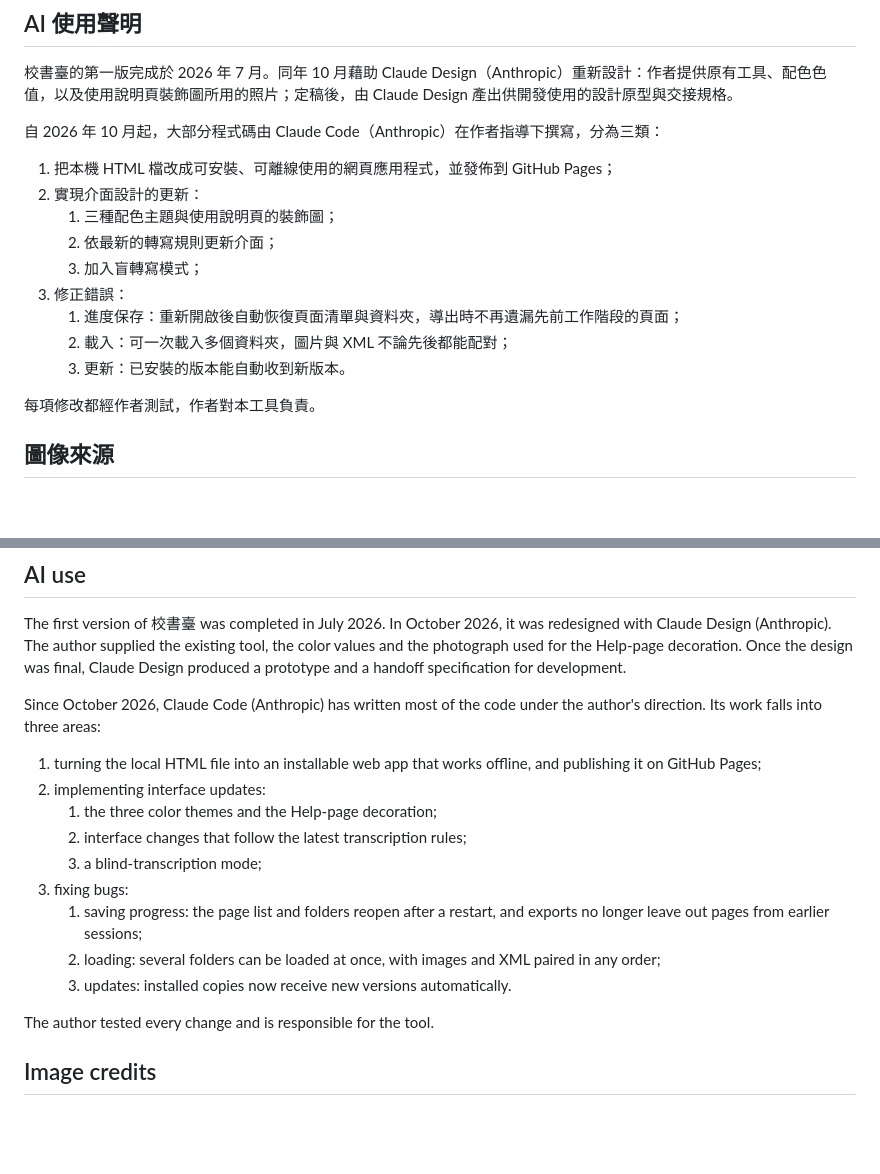
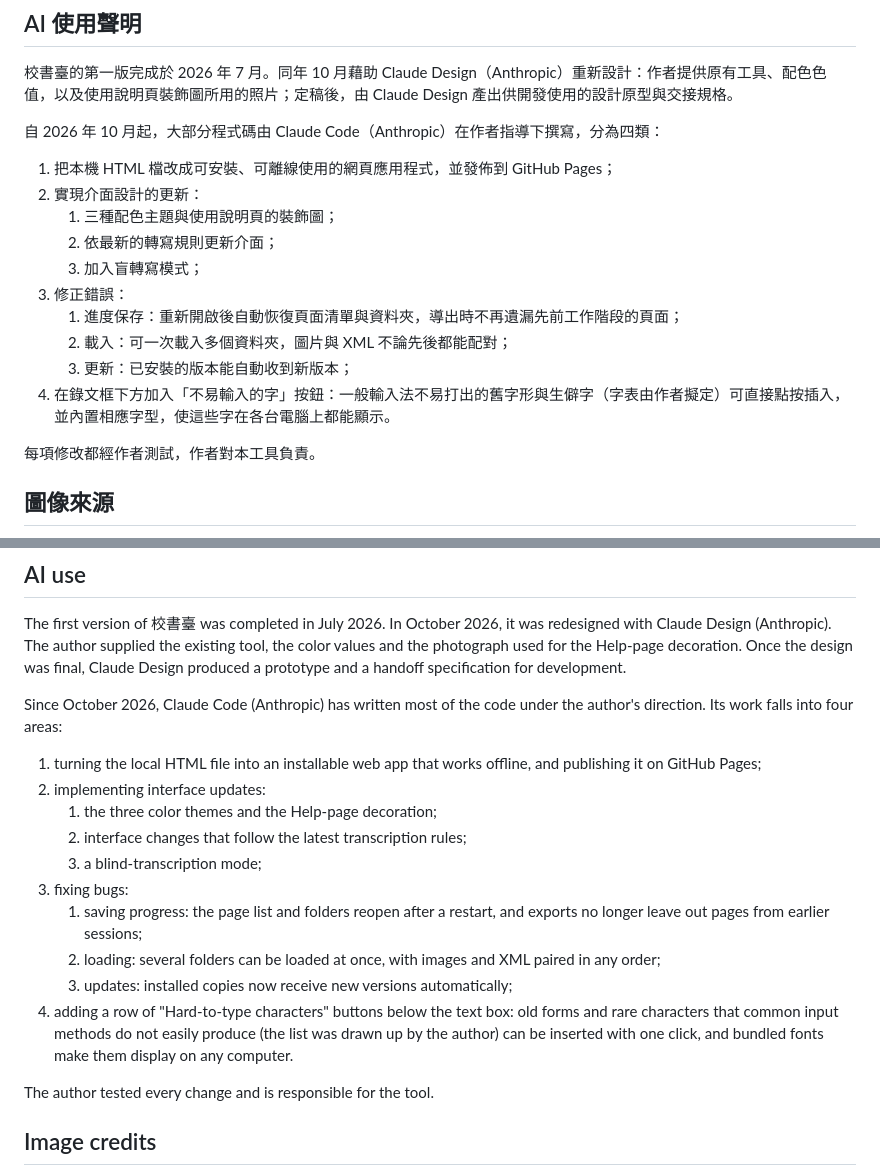
Before and after one commit to jiaoshutai/jiaoshutai.github.io, a Markdown page: README.md, 2 parts joined by grey strips. Drawn GitHub-style; blank space fills up the shorter version.

Commit message:
README: AI use, fourth area (hard-to-type character buttons)

```diff
--- a/README.md
+++ b/README.md
@@ -20,7 +20,7 @@
 
 校書臺的第一版完成於 2026 年 7 月。同年 10 月藉助 Claude Design（Anthropic）重新設計：作者提供原有工具、配色色值，以及使用說明頁裝飾圖所用的照片；定稿後，由 Claude Design 產出供開發使用的設計原型與交接規格。
 
-自 2026 年 10 月起，大部分程式碼由 Claude Code（Anthropic）在作者指導下撰寫，分為三類：
+自 2026 年 10 月起，大部分程式碼由 Claude Code（Anthropic）在作者指導下撰寫，分為四類：
 
 <ol>
 <li>把本機 HTML 檔改成可安裝、可離線使用的網頁應用程式，並發佈到 GitHub Pages；</li>
@@ -35,9 +35,10 @@
 <ol type="1">
 <li>進度保存：重新開啟後自動恢復頁面清單與資料夾，導出時不再遺漏先前工作階段的頁面；</li>
 <li>載入：可一次載入多個資料夾，圖片與 XML 不論先後都能配對；</li>
-<li>更新：已安裝的版本能自動收到新版本。</li>
+<li>更新：已安裝的版本能自動收到新版本；</li>
 </ol>
 </li>
+<li>在錄文框下方加入「不易輸入的字」按鈕：一般輸入法不易打出的舊字形與生僻字（字表由作者擬定）可直接點按插入，並內置相應字型，使這些字在各台電腦上都能顯示。</li>
 </ol>
 
 每項修改都經作者測試，作者對本工具負責。
@@ -71,7 +72,7 @@ When a new version is published, installed copies update themselves the next tim
 
 The first version of 校書臺 was completed in July 2026. In October 2026, it was redesigned with Claude Design (Anthropic). The author supplied the existing tool, the color values and the photograph used for the Help-page decoration. Once the design was final, Claude Design produced a prototype and a handoff specification for development.
 
-Since October 2026, Claude Code (Anthropic) has written most of the code under the author's direction. Its work falls into three areas:
+Since October 2026, Claude Code (Anthropic) has written most of the code under the author's direction. Its work falls into four areas:
 
 <ol>
 <li>turning the local HTML file into an installable web app that works offline, and publishing it on GitHub Pages;</li>
@@ -86,9 +87,10 @@ Since October 2026, Claude Code (Anthropic) has written most of the code under t
 <ol type="1">
 <li>saving progress: the page list and folders reopen after a restart, and exports no longer leave out pages from earlier sessions;</li>
 <li>loading: several folders can be loaded at once, with images and XML paired in any order;</li>
-<li>updates: installed copies now receive new versions automatically.</li>
+<li>updates: installed copies now receive new versions automatically;</li>
 </ol>
 </li>
+<li>adding a row of "Hard-to-type characters" buttons below the text box: old forms and rare characters that common input methods do not easily produce (the list was drawn up by the author) can be inserted with one click, and bundled fonts make them display on any computer.</li>
 </ol>
 
 The author tested every change and is responsible for the tool.
```
